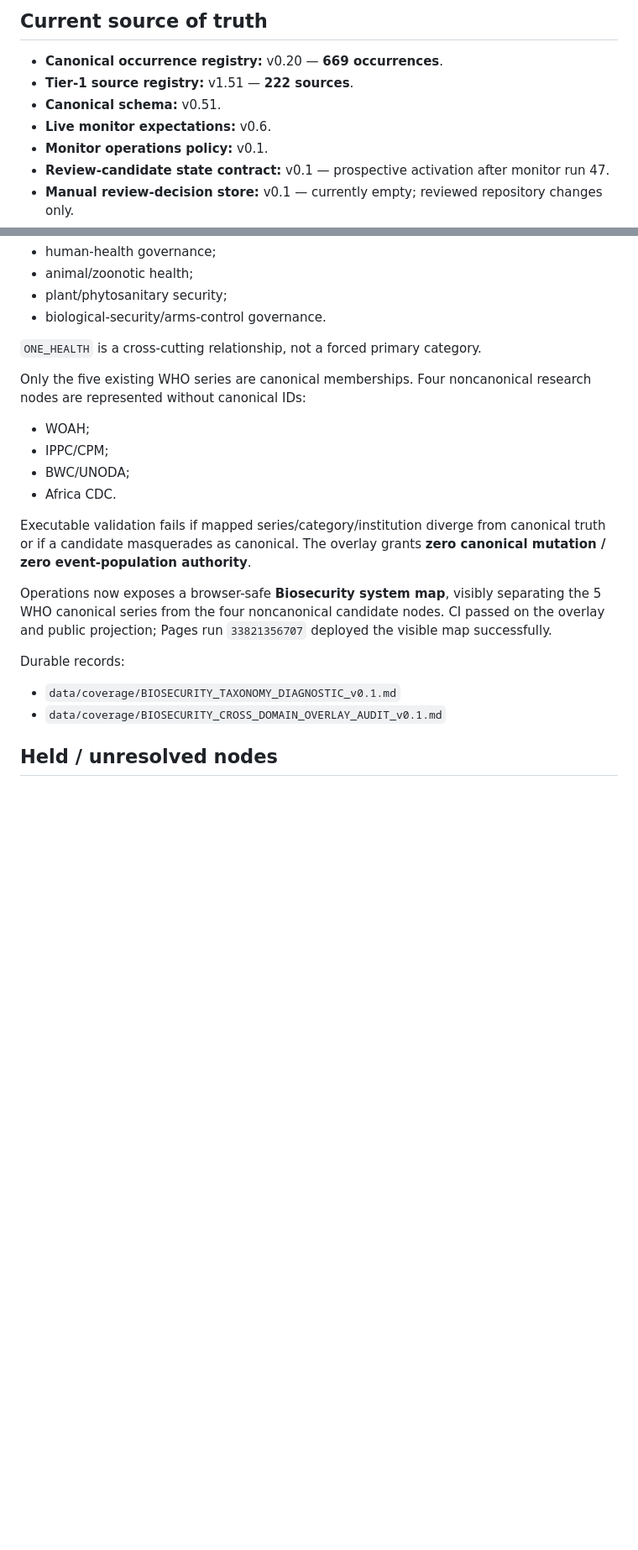
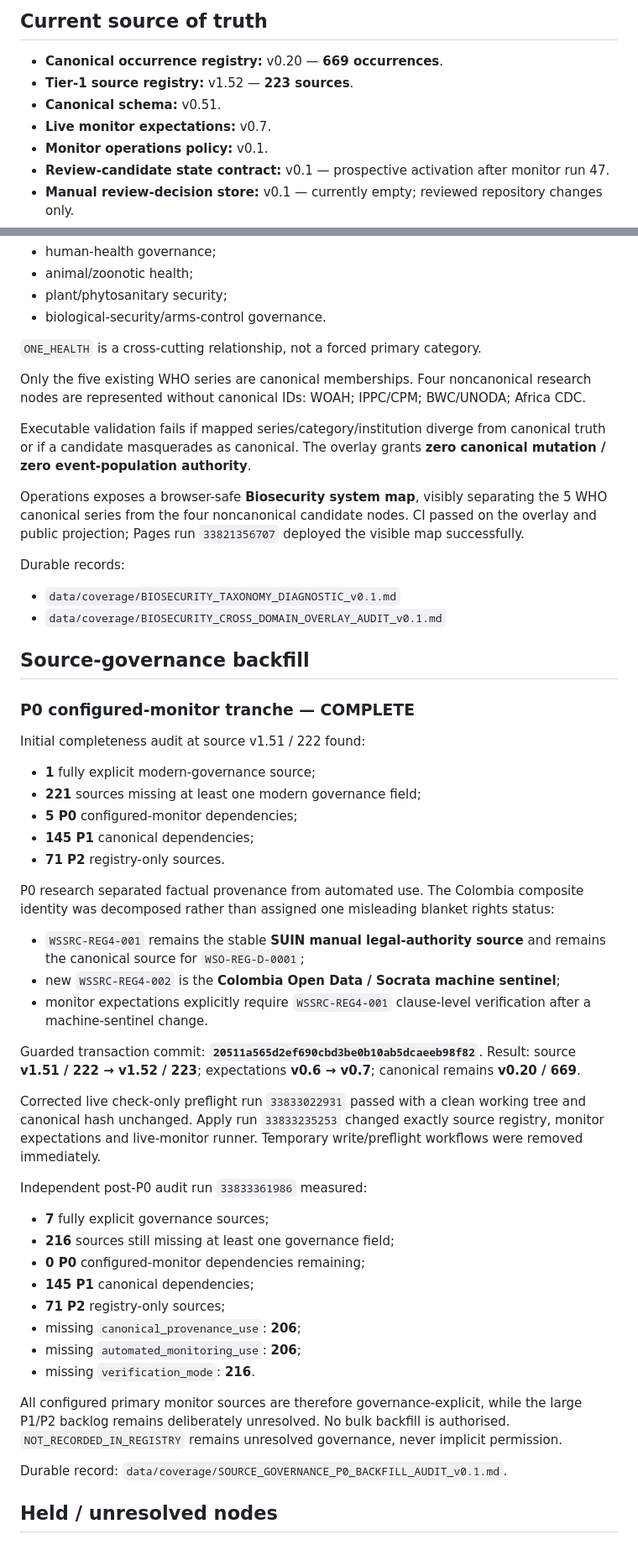
Before and after one commit to MusicOfScience/world-signals, a Markdown page: PROJECT_STATUS.md, 2 parts joined by grey strips. Shown at 84% size. Drawn GitHub-style; blank space fills up the shorter version.

Commit message:
Advance checkpoint after P0 source-governance backfill

```diff
--- a/PROJECT_STATUS.md
+++ b/PROJECT_STATUS.md
@@ -8,9 +8,9 @@ This is an operational checkpoint. `WORLD_SIGNALS_PROJECT_CHARTER.md` remains th
 ## Current source of truth
 
 - **Canonical occurrence registry:** v0.20 — **669 occurrences**.
-- **Tier-1 source registry:** v1.51 — **222 sources**.
+- **Tier-1 source registry:** v1.52 — **223 sources**.
 - **Canonical schema:** v0.51.
-- **Live monitor expectations:** v0.6.
+- **Live monitor expectations:** v0.7.
 - **Monitor operations policy:** v0.1.
 - **Review-candidate state contract:** v0.1 — prospective activation after monitor run 47.
 - **Manual review-decision store:** v0.1 — currently empty; reviewed repository changes only.
@@ -140,21 +140,53 @@ Mechanical diagnostic at v0.20 found `HEALTH_BIOSECURITY` genuinely WHO-only: **
 
 `ONE_HEALTH` is a cross-cutting relationship, not a forced primary category.
 
-Only the five existing WHO series are canonical memberships. Four noncanonical research nodes are represented without canonical IDs:
-
-- WOAH;
-- IPPC/CPM;
-- BWC/UNODA;
-- Africa CDC.
+Only the five existing WHO series are canonical memberships. Four noncanonical research nodes are represented without canonical IDs: WOAH; IPPC/CPM; BWC/UNODA; Africa CDC.
 
 Executable validation fails if mapped series/category/institution diverge from canonical truth or if a candidate masquerades as canonical. The overlay grants **zero canonical mutation / zero event-population authority**.
 
-Operations now exposes a browser-safe **Biosecurity system map**, visibly separating the 5 WHO canonical series from the four noncanonical candidate nodes. CI passed on the overlay and public projection; Pages run `33821356707` deployed the visible map successfully.
+Operations exposes a browser-safe **Biosecurity system map**, visibly separating the 5 WHO canonical series from the four noncanonical candidate nodes. CI passed on the overlay and public projection; Pages run `33821356707` deployed the visible map successfully.
 
 Durable records:
 
 - `data/coverage/BIOSECURITY_TAXONOMY_DIAGNOSTIC_v0.1.md`
 - `data/coverage/BIOSECURITY_CROSS_DOMAIN_OVERLAY_AUDIT_v0.1.md`
+
+## Source-governance backfill
+
+### P0 configured-monitor tranche — COMPLETE
+
+Initial completeness audit at source v1.51 / 222 found:
+
+- **1** fully explicit modern-governance source;
+- **221** sources missing at least one modern governance field;
+- **5 P0** configured-monitor dependencies;
+- **145 P1** canonical dependencies;
+- **71 P2** registry-only sources.
+
+P0 research separated factual provenance from automated use. The Colombia composite identity was decomposed rather than assigned one misleading blanket rights status:
+
+- `WSSRC-REG4-001` remains the stable **SUIN manual legal-authority source** and remains the canonical source for `WSO-REG-D-0001`;
+- new `WSSRC-REG4-002` is the **Colombia Open Data / Socrata machine sentinel**;
+- monitor expectations explicitly require `WSSRC-REG4-001` clause-level verification after a machine-sentinel change.
+
+Guarded transaction commit: **`20511a565d2ef690cbd3be0b10ab5dcaeeb98f82`**. Result: source **v1.51 / 222 → v1.52 / 223**; expectations **v0.6 → v0.7**; canonical remains **v0.20 / 669**.
+
+Corrected live check-only preflight run `33833022931` passed with a clean working tree and canonical hash unchanged. Apply run `33833235253` changed exactly source registry, monitor expectations and live-monitor runner. Temporary write/preflight workflows were removed immediately.
+
+Independent post-P0 audit run `33833361986` measured:
+
+- **7** fully explicit governance sources;
+- **216** sources still missing at least one governance field;
+- **0 P0** configured-monitor dependencies remaining;
+- **145 P1** canonical dependencies;
+- **71 P2** registry-only sources;
+- missing `canonical_provenance_use`: **206**;
+- missing `automated_monitoring_use`: **206**;
+- missing `verification_mode`: **216**.
+
+All configured primary monitor sources are therefore governance-explicit, while the large P1/P2 backlog remains deliberately unresolved. No bulk backfill is authorised. `NOT_RECORDED_IN_REGISTRY` remains unresolved governance, never implicit permission.
+
+Durable record: `data/coverage/SOURCE_GOVERNANCE_P0_BACKFILL_AUDIT_v0.1.md`.
 
 ## Held / unresolved nodes
 
```
Also changed, not shown: other parts of PROJECT_STATUS.md (+15 -14 lines).
